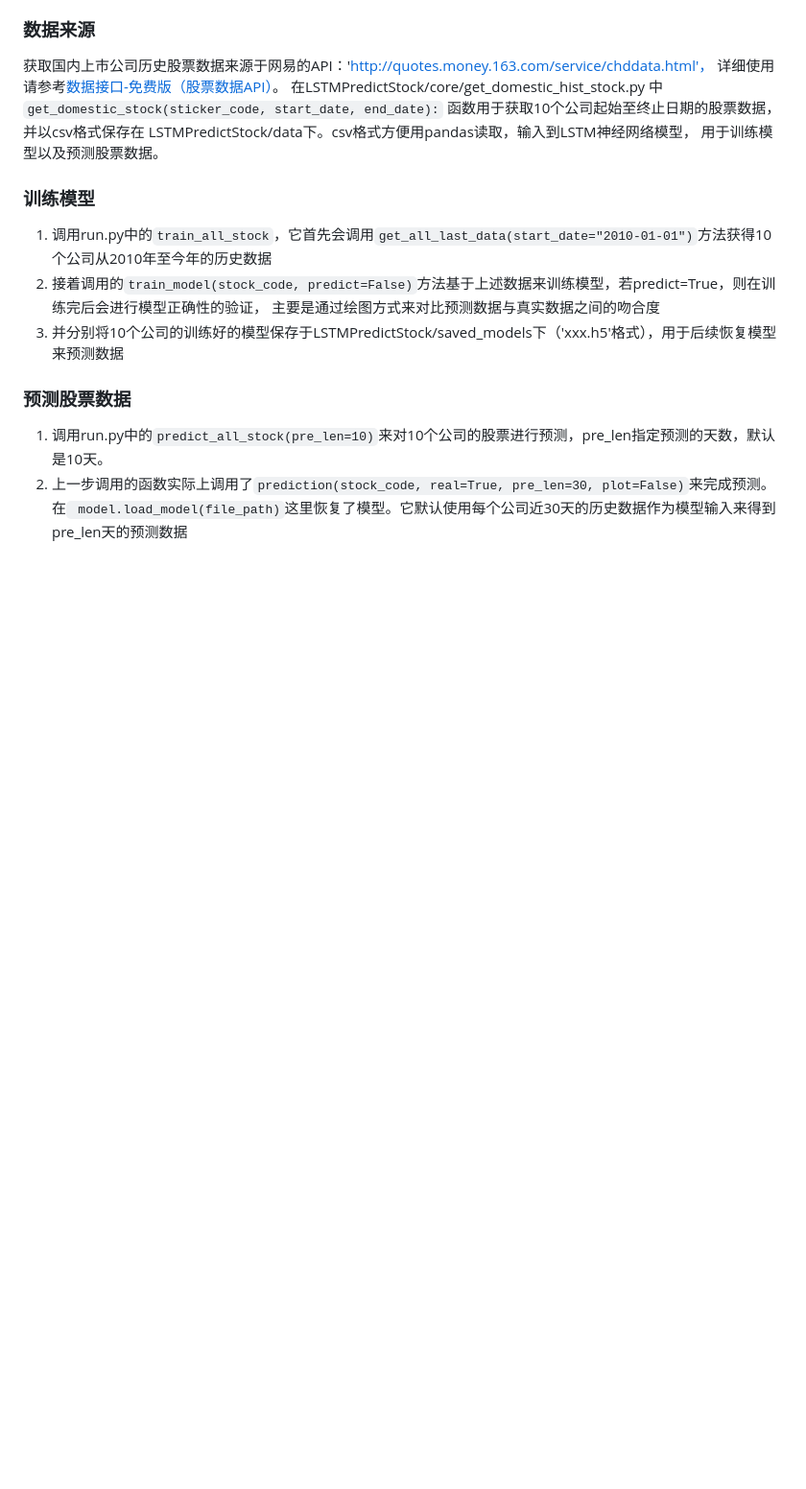
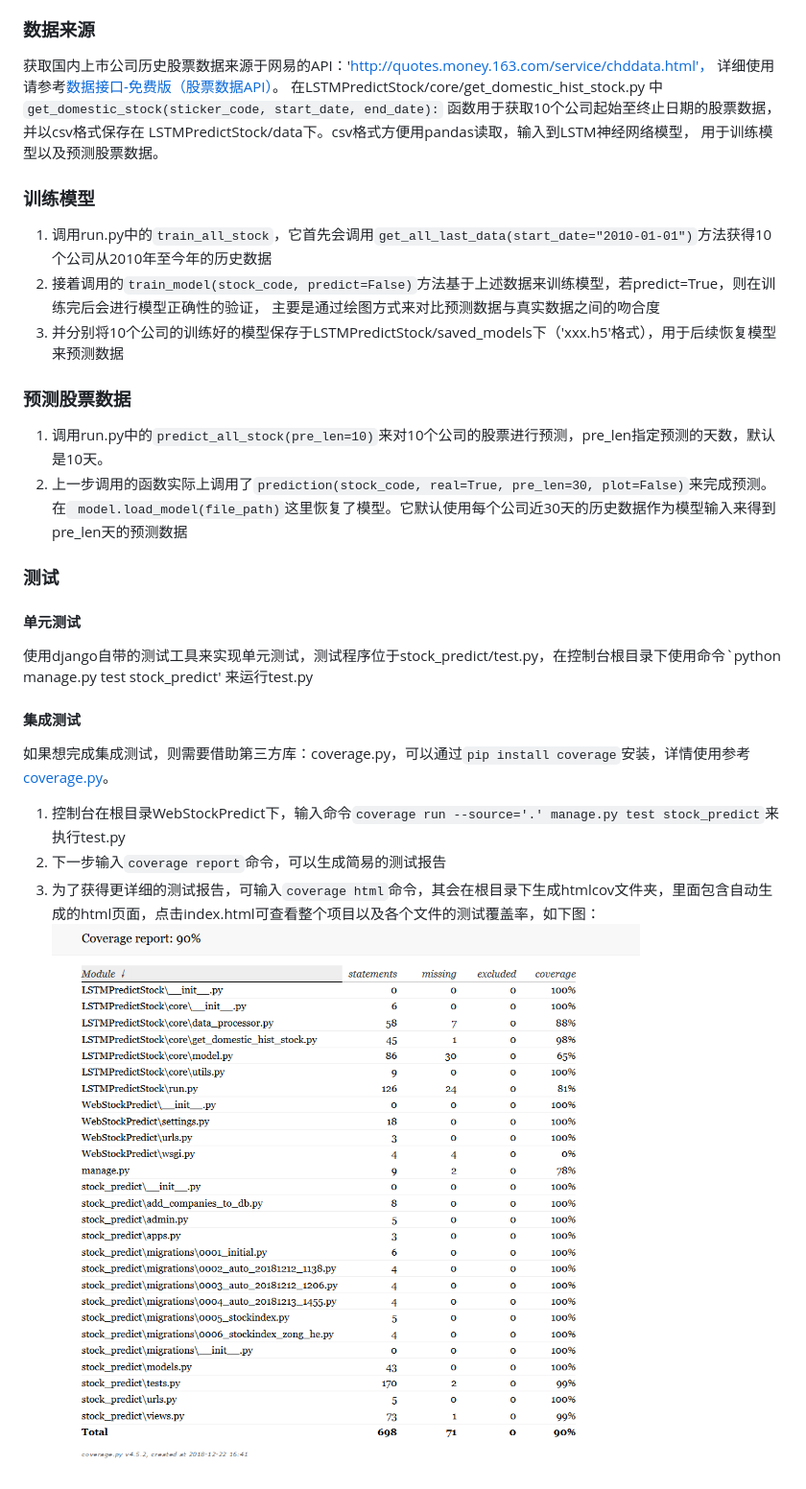
Before and after one commit to tp-yan/WebStockPredict, a Markdown page: README.md, the part around the change printed below. Shown: that part at 96% size. Drawn GitHub-style; pictures changed too: display_img/coverage_index.png (added); blank space fills up the shorter version.

Commit message:
readme添加新内容

```diff
--- a/README.md
+++ b/README.md
@@ -56,3 +65,15 @@ Quit the server with CTRL-BREAK.
 1. 调用run.py中的`predict_all_stock(pre_len=10)`来对10个公司的股票进行预测，pre_len指定预测的天数，默认是10天。
 2. 上一步调用的函数实际上调用了`prediction(stock_code, real=True, pre_len=30, plot=False)`来完成预测。
 在` model.load_model(file_path)`这里恢复了模型。它默认使用每个公司近30天的历史数据作为模型输入来得到pre_len天的预测数据
+
+
+### 测试
+#### 单元测试
+使用django自带的测试工具来实现单元测试，测试程序位于stock_predict/test.py，在控制台根目录下使用命令`python manage.py test stock_predict'
+来运行test.py
+#### 集成测试
+如果想完成集成测试，则需要借助第三方库：coverage.py，可以通过`pip install coverage`安装，详情使用参考[coverage.py](https://pypi.org/project/coverage/)。
+1. 控制台在根目录WebStockPredict下，输入命令`coverage run --source='.' manage.py test stock_predict`来执行test.py
+2. 下一步输入`coverage report`命令，可以生成简易的测试报告
+3. 为了获得更详细的测试报告，可输入`coverage html`命令，其会在根目录下生成htmlcov文件夹，里面包含自动生成的html页面，点击index.html可查看整个项目以及各个文件的测试覆盖率，如下图：
+![coverage_index](/display_img/coverage_index.png "集成测试")
```
Also changed, not shown: other parts of README.md (+9 -0 lines), 1 other file.
